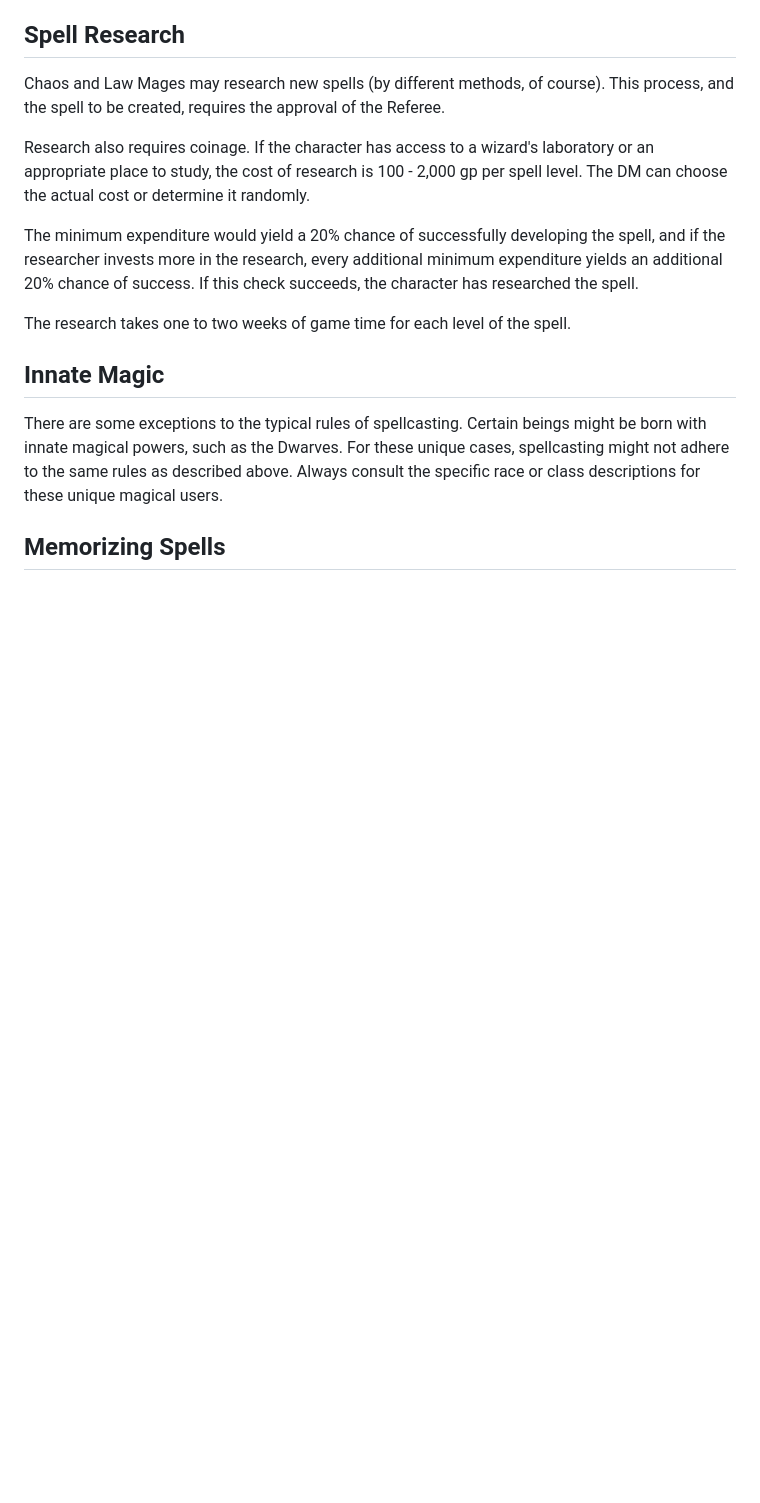
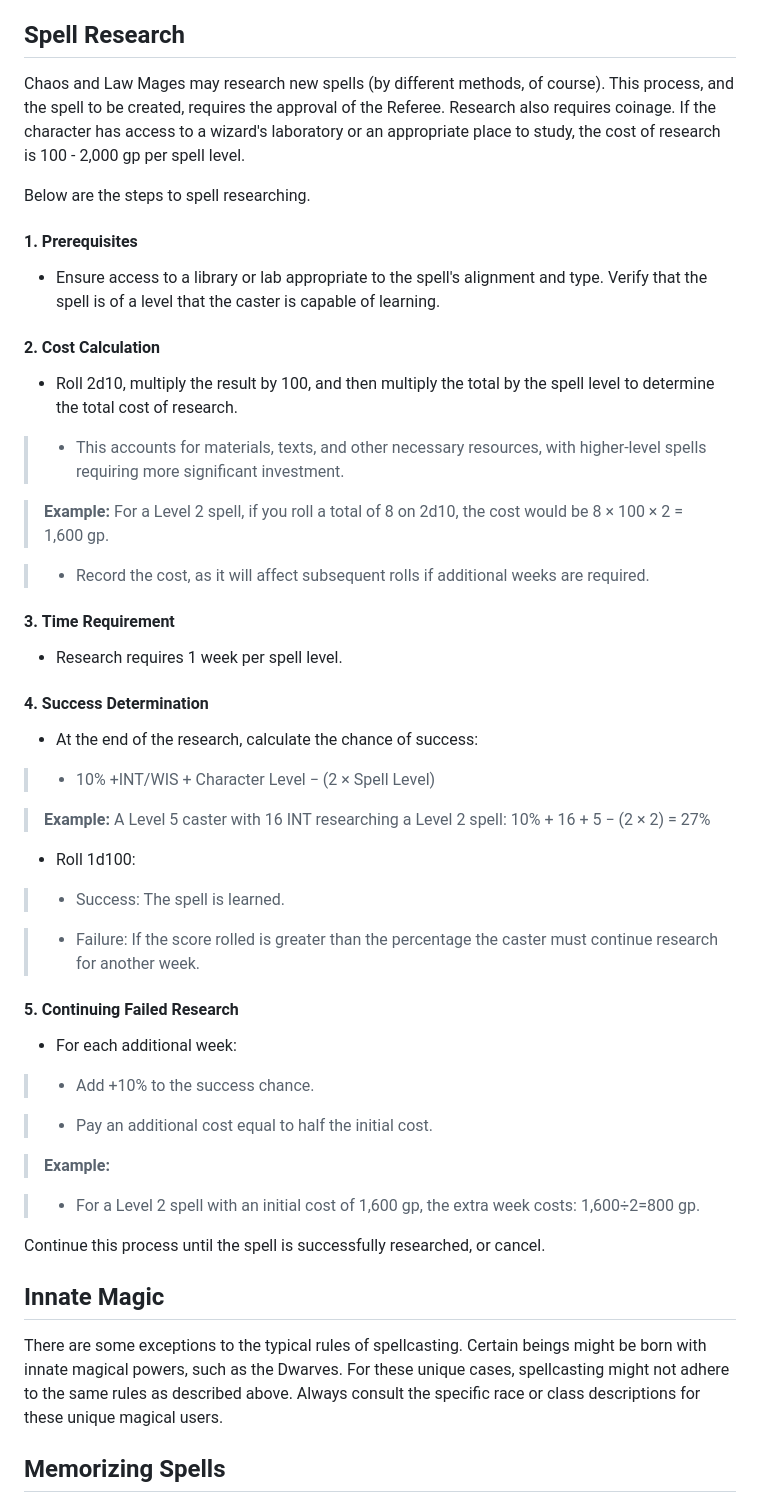
Before and after one commit to Tron0/AkladellWebsite, a Markdown page: rules.md, the part around the change. GitHub-like rendering; blank space fills up the shorter version.

Commit message:
Fixed spell research

```diff
--- a/rules.md
+++ b/rules.md
@@ -1027,15 +1027,55 @@ this case would cost 300 gold and three days' worth of downtime.
 ## <span id=Spell-Research> Spell Research </span>
 
 Chaos and Law Mages may research new spells (by different methods, of course). This process, and the spell to be created, requires
-the approval of the Referee.
-
-Research also requires coinage. If the character has access to a wizard's laboratory or an appropriate place to study, the cost of research is 100 - 2,000 gp per spell level.
-The DM can choose the actual cost or determine it randomly.
-
-The minimum expenditure would yield a 20% chance of successfully developing the spell, and if the researcher invests more in the
-research, every additional minimum expenditure yields an additional 20% chance of success. If this check succeeds, the character has researched the spell.
-
-The research takes one to two weeks of game time for each level of the spell.
+the approval of the Referee. Research also requires coinage. If the character has access to a wizard's laboratory or an appropriate place to study, the cost of research is 100 - 2,000 gp per spell level.
+
+Below are the steps to spell researching.
+
+#### 1. **Prerequisites**
+
+- Ensure access to a library or lab appropriate to the spell's alignment and type. Verify that the spell is of a level that the caster is capable of learning.
+
+#### 2. **Cost Calculation**
+
+- Roll 2d10, multiply the result by 100, and then multiply the total by the spell level to determine the total cost of research.
+
+> - This accounts for materials, texts, and other necessary resources, with higher-level spells requiring more significant investment.
+
+> **Example:** For a Level 2 spell, if you roll a total of 8 on 2d10, the cost would be 8 × 100 × 2 = 1,600 gp.
+
+> - Record the cost, as it will affect subsequent rolls if additional weeks are required.
+
+#### 3. **Time Requirement**
+
+- Research requires 1 week per spell level.
+
+#### 4. **Success Determination**
+
+- At the end of the research, calculate the chance of success:
+
+> - 10% +INT/WIS + Character Level − (2 × Spell Level)
+
+> **Example:**  A Level 5 caster with 16 INT researching a Level 2 spell: 10% + 16 + 5 − (2 × 2) = 27%
+
+- Roll 1d100:
+
+> - Success: The spell is learned.
+
+> - Failure: If the score rolled is greater than the percentage the caster must continue research for another week.
+
+#### 5. **Continuing Failed Research**
+
+- For each additional week:
+
+> - Add +10% to the success chance.
+
+> - Pay an additional cost equal to half the initial cost.
+
+> **Example:**
+
+> - For a Level 2 spell with an initial cost of 1,600 gp, the extra week costs: 1,600÷2=800 gp.
+
+Continue this process until the spell is successfully researched, or cancel.
 
 ## Innate Magic
 
```
